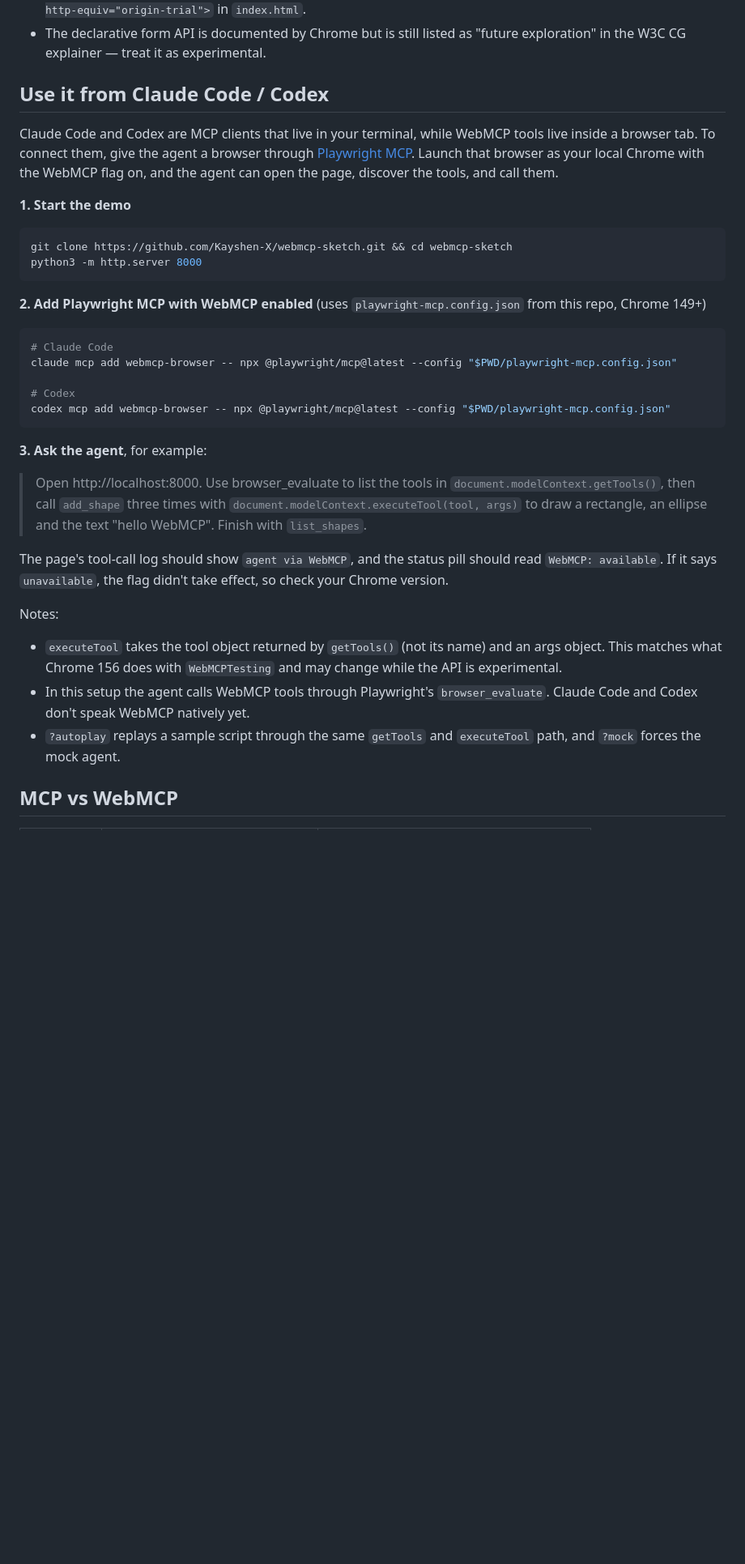
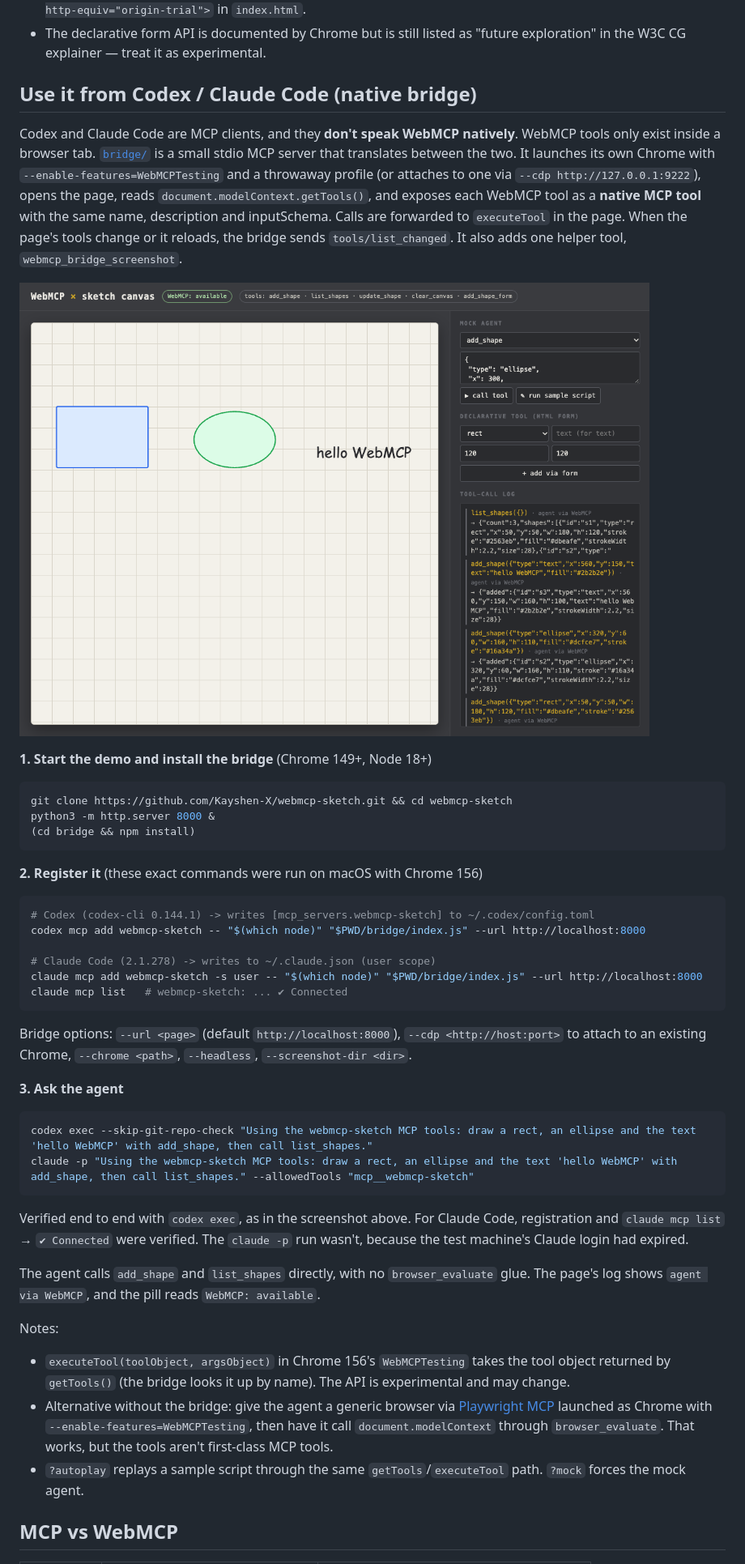
Before and after one commit to Kayshen-X/webmcp-sketch, a Markdown page: README.md, the part around one of its changes. Shown at 81% size. Drawn GitHub-style; pictures changed too: assets/bridge-codex.png (added); blank space fills up the shorter version.

Commit message:
README: native WebMCP->MCP bridge as the main Codex/Claude Code path; add Codex screenshot

````diff
--- a/README.md
+++ b/README.md
@@ -29,37 +29,48 @@ open http://localhost:8000/?autoplay   # ?autoplay runs a sample tool-call scrip
 - For a deployed origin, register for the **WebMCP origin trial** and paste the token into the commented `<meta http-equiv="origin-trial">` in `index.html`.
 - The declarative form API is documented by Chrome but is still listed as "future exploration" in the W3C CG explainer — treat it as experimental.
 
-## Use it from Claude Code / Codex
+## Use it from Codex / Claude Code (native bridge)
 
-Claude Code and Codex are MCP clients that live in your terminal, while WebMCP tools live inside a browser tab. To connect them, give the agent a browser through [Playwright MCP](https://github.com/microsoft/playwright-mcp). Launch that browser as your local Chrome with the WebMCP flag on, and the agent can open the page, discover the tools, and call them.
+Codex and Claude Code are MCP clients, and they **don't speak WebMCP natively**. WebMCP tools only exist inside a browser tab. [`bridge/`](bridge/) is a small stdio MCP server that translates between the two. It launches its own Chrome with `--enable-features=WebMCPTesting` and a throwaway profile (or attaches to one via `--cdp http://127.0.0.1:9222`), opens the page, reads `document.modelContext.getTools()`, and exposes each WebMCP tool as a **native MCP tool** with the same name, description and inputSchema. Calls are forwarded to `executeTool` in the page. When the page's tools change or it reloads, the bridge sends `tools/list_changed`. It also adds one helper tool, `webmcp_bridge_screenshot`.
 
-**1. Start the demo**
+![Codex drawing via the bridge](assets/bridge-codex.png)
+
+**1. Start the demo and install the bridge** (Chrome 149+, Node 18+)
 
 ```bash
 git clone https://github.com/Kayshen-X/webmcp-sketch.git && cd webmcp-sketch
-python3 -m http.server 8000
+python3 -m http.server 8000 &
+(cd bridge && npm install)
 ```
 
-**2. Add Playwright MCP with WebMCP enabled** (uses `playwright-mcp.config.json` from this repo, Chrome 149+)
+**2. Register it** (these exact commands were run on macOS with Chrome 156)
 
 ```bash
-# Claude Code
-claude mcp add webmcp-browser -- npx @playwright/mcp@latest --config "$PWD/playwright-mcp.config.json"
+# Codex (codex-cli 0.144.1) -> writes [mcp_servers.webmcp-sketch] to ~/.codex/config.toml
+codex mcp add webmcp-sketch -- "$(which node)" "$PWD/bridge/index.js" --url http://localhost:8000
 
-# Codex
-codex mcp add webmcp-browser -- npx @playwright/mcp@latest --config "$PWD/playwright-mcp.config.json"
+# Claude Code (2.1.278) -> writes to ~/.claude.json (user scope)
+claude mcp add webmcp-sketch -s user -- "$(which node)" "$PWD/bridge/index.js" --url http://localhost:8000
+claude mcp list   # webmcp-sketch: ... ✔ Connected
 ```
 
-**3. Ask the agent**, for example:
+Bridge options: `--url <page>` (default `http://localhost:8000`), `--cdp <http://host:port>` to attach to an existing Chrome, `--chrome <path>`, `--headless`, `--screenshot-dir <dir>`.
 
-> Open http://localhost:8000. Use browser_evaluate to list the tools in `document.modelContext.getTools()`, then call `add_shape` three times with `document.modelContext.executeTool(tool, args)` to draw a rectangle, an ellipse and the text "hello WebMCP". Finish with `list_shapes`.
+**3. Ask the agent**
 
-The page's tool-call log should show `agent via WebMCP`, and the status pill should read `WebMCP: available`. If it says `unavailable`, the flag didn't take effect, so check your Chrome version.
+```bash
+codex exec --skip-git-repo-check "Using the webmcp-sketch MCP tools: draw a rect, an ellipse and the text 'hello WebMCP' with add_shape, then call list_shapes."
+claude -p "Using the webmcp-sketch MCP tools: draw a rect, an ellipse and the text 'hello WebMCP' with add_shape, then call list_shapes." --allowedTools "mcp__webmcp-sketch"
+```
+
+Verified end to end with `codex exec`, as in the screenshot above. For Claude Code, registration and `claude mcp list` → `✔ Connected` were verified. The `claude -p` run wasn't, because the test machine's Claude login had expired.
+
+The agent calls `add_shape` and `list_shapes` directly, with no `browser_evaluate` glue. The page's log shows `agent via WebMCP`, and the pill reads `WebMCP: available`.
 
 Notes:
-- `executeTool` takes the tool object returned by `getTools()` (not its name) and an args object. This matches what Chrome 156 does with `WebMCPTesting` and may change while the API is experimental.
-- In this setup the agent calls WebMCP tools through Playwright's `browser_evaluate`. Claude Code and Codex don't speak WebMCP natively yet.
-- `?autoplay` replays a sample script through the same `getTools` and `executeTool` path, and `?mock` forces the mock agent.
+- `executeTool(toolObject, argsObject)` in Chrome 156's `WebMCPTesting` takes the tool object returned by `getTools()` (the bridge looks it up by name). The API is experimental and may change.
+- Alternative without the bridge: give the agent a generic browser via [Playwright MCP](https://github.com/microsoft/playwright-mcp) launched as Chrome with `--enable-features=WebMCPTesting`, then have it call `document.modelContext` through `browser_evaluate`. That works, but the tools aren't first-class MCP tools.
+- `?autoplay` replays a sample script through the same `getTools`/`executeTool` path. `?mock` forces the mock agent.
 
 ## MCP vs WebMCP
 
````
Also changed, not shown: other parts of README.md (+1 -1 lines).
